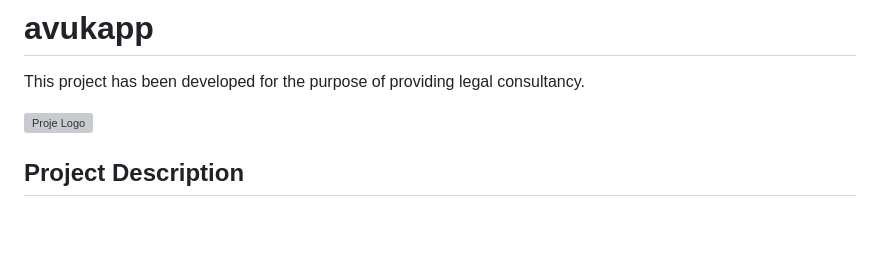
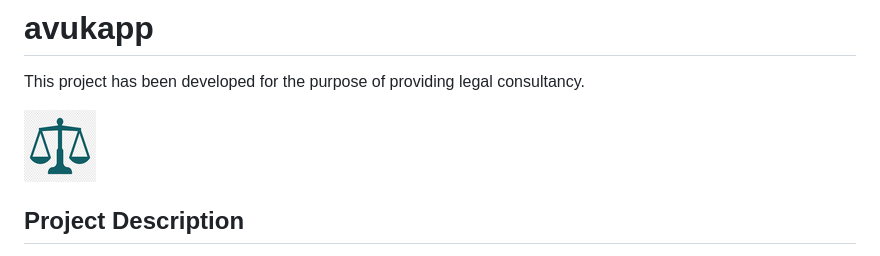
Before and after one commit to ismailkaracayir/Flutter-AvukApp, a Markdown page: README.md, the part around the change. Rendered like a GitHub page; pictures changed too: assets/images/ic_launcher.png (added); blank space fills up the shorter version; grey boxes are pictures that could not be loaded.

```diff
--- a/README.md
+++ b/README.md
@@ -2,7 +2,7 @@
 
 This project has been developed for the purpose of providing legal consultancy.
 
-![Proje Logo](ic_launcher.png)
+![Proje Logo](assets/images/ic_launcher.png)
 
 
 ## Project Description
```
